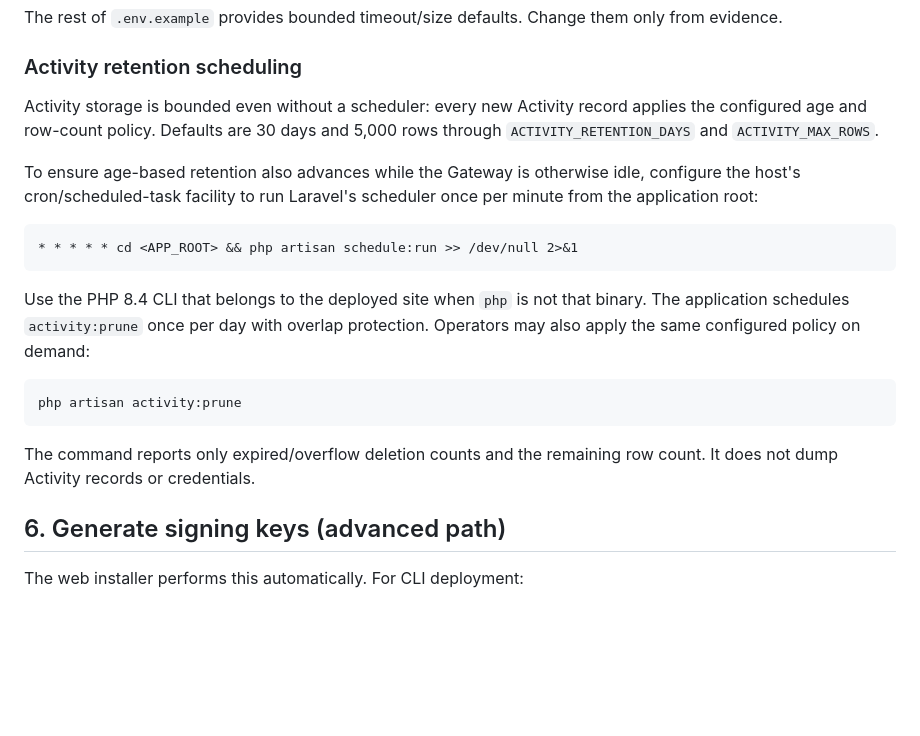
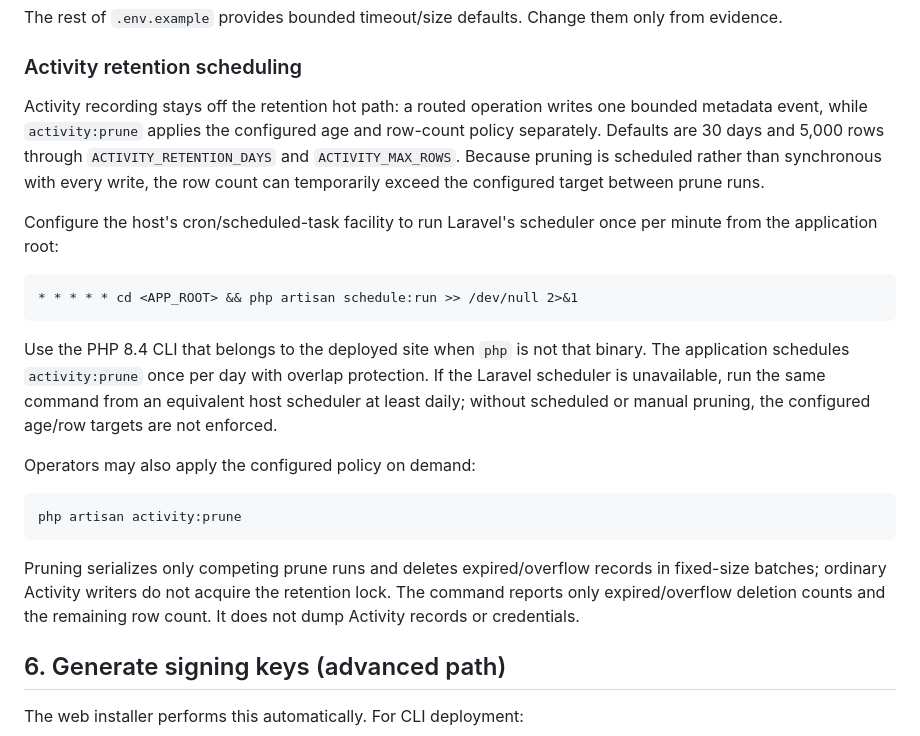
Before and after one commit to AChWorks/mcp-gateway, a Markdown page: docs/DEPLOYMENT.md, the part around the change. GitHub-like rendering; blank space fills up the shorter version.

Commit message:
Document scheduled Activity retention semantics

````diff
--- a/docs/DEPLOYMENT.md
+++ b/docs/DEPLOYMENT.md
@@ -214,21 +214,23 @@ The rest of `.env.example` provides bounded timeout/size defaults. Change them o
 
 ### Activity retention scheduling
 
-Activity storage is bounded even without a scheduler: every new Activity record applies the configured age and row-count policy. Defaults are 30 days and 5,000 rows through `ACTIVITY_RETENTION_DAYS` and `ACTIVITY_MAX_ROWS`.
+Activity recording stays off the retention hot path: a routed operation writes one bounded metadata event, while `activity:prune` applies the configured age and row-count policy separately. Defaults are 30 days and 5,000 rows through `ACTIVITY_RETENTION_DAYS` and `ACTIVITY_MAX_ROWS`. Because pruning is scheduled rather than synchronous with every write, the row count can temporarily exceed the configured target between prune runs.
 
-To ensure age-based retention also advances while the Gateway is otherwise idle, configure the host's cron/scheduled-task facility to run Laravel's scheduler once per minute from the application root:
+Configure the host's cron/scheduled-task facility to run Laravel's scheduler once per minute from the application root:
 
 ```cron
 * * * * * cd <APP_ROOT> && php artisan schedule:run >> /dev/null 2>&1
 ```
 
-Use the PHP 8.4 CLI that belongs to the deployed site when `php` is not that binary. The application schedules `activity:prune` once per day with overlap protection. Operators may also apply the same configured policy on demand:
+Use the PHP 8.4 CLI that belongs to the deployed site when `php` is not that binary. The application schedules `activity:prune` once per day with overlap protection. If the Laravel scheduler is unavailable, run the same command from an equivalent host scheduler at least daily; without scheduled or manual pruning, the configured age/row targets are not enforced.
+
+Operators may also apply the configured policy on demand:
 
 ```bash
 php artisan activity:prune
 ```
 
-The command reports only expired/overflow deletion counts and the remaining row count. It does not dump Activity records or credentials.
+Pruning serializes only competing prune runs and deletes expired/overflow records in fixed-size batches; ordinary Activity writers do not acquire the retention lock. The command reports only expired/overflow deletion counts and the remaining row count. It does not dump Activity records or credentials.
 
 ## 6. Generate signing keys (advanced path)
 
````
